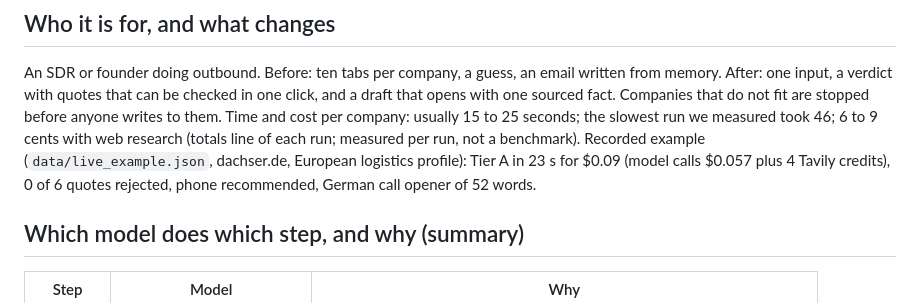
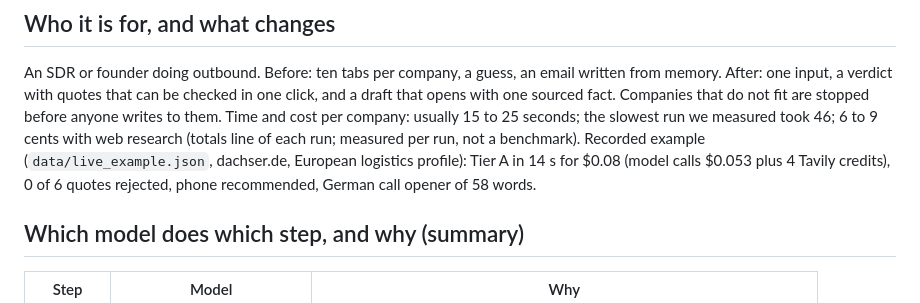
Before and after one commit to phibenthrop/hackathon-2026, a Markdown page: README.md, the part around the change. GitHub-like rendering.

```diff
--- a/README.md
+++ b/README.md
@@ -19,8 +19,8 @@ An SDR or founder doing outbound. Before: ten tabs per company, a guess, an emai
 After: one input, a verdict with quotes that can be checked in one click, and a draft that opens with
 one sourced fact. Companies that do not fit are stopped before anyone writes to them.
 Time and cost per company: usually 15 to 25 seconds; the slowest run we measured took 46; 6 to 9 cents with web research (totals line of each run; measured per run, not a benchmark).
-Recorded example (`data/live_example.json`, dachser.de, European logistics profile): Tier A in 23 s for $0.09
-(model calls $0.057 plus 4 Tavily credits), 0 of 6 quotes rejected, phone recommended, German call opener of 52 words.
+Recorded example (`data/live_example.json`, dachser.de, European logistics profile): Tier A in 14 s for $0.08
+(model calls $0.053 plus 4 Tavily credits), 0 of 6 quotes rejected, phone recommended, German call opener of 58 words.
 
 ## Which model does which step, and why (summary)
 
```
Also changed, not shown: static/demo.png, 5 other files.
